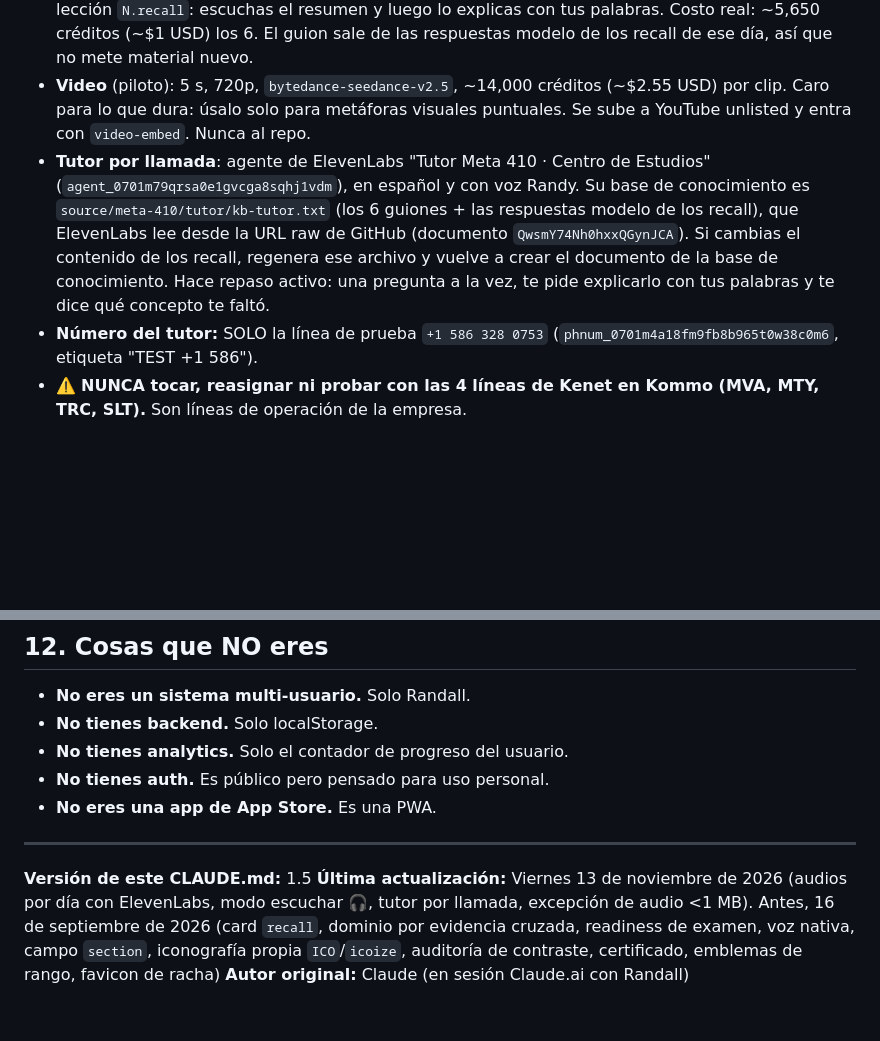
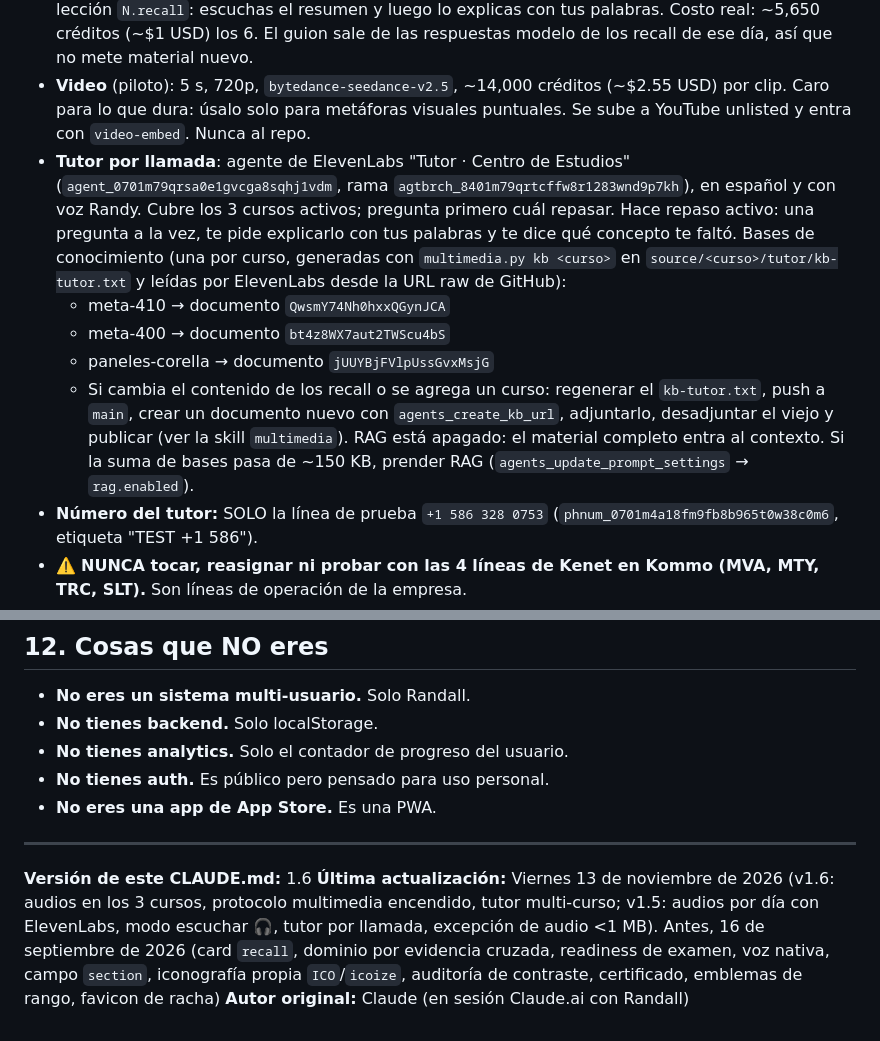
Before and after one commit to rcc622/Centro-de-estudios, a Markdown page: CLAUDE.md, 2 parts joined by grey strips. Rendered like a GitHub page; blank space fills up the shorter version.

Commit message:
docs: tutor multi-curso y sus bases de conocimiento
El agente pasa a "Tutor · Centro de Estudios" con las bases de meta-410,
meta-400 y paneles-corella; se documentan los IDs y cómo actualizarlas.

Co-Authored-By: Claude Opus 5.5 <noreply@anthropic.com>
Claude-Session: https://claude.ai/code/session_01PUmV5mGCVa1xmXG8youWiP

```diff
--- a/CLAUDE.md
+++ b/CLAUDE.md
@@ -843,7 +843,11 @@ Claude Code tiene conectado el MCP de ElevenLabs. Twilio está importado dentro
 - **Cobertura (2026-11-13):** meta-410 día 1-6, meta-400 módulo 1-7, paneles-corella módulo 1. Las unidades sin recall (glosarios, simulacros) no llevan audio. Guiones de cada curso en `source/<curso>/audio/guiones.md`.
 - **Resúmenes en audio** (meta-410, día 1 a 6): voz **Randy De Rosas** (`voice_id` EQdYdxpkGKpMCC5nZMgi, acento mexicano), modelo `eleven_v4`. Son la primera tarjeta de cada lección `N.recall`: escuchas el resumen y luego lo explicas con tus palabras. Costo real: ~5,650 créditos (~$1 USD) los 6. El guion sale de las respuestas modelo de los recall de ese día, así que no mete material nuevo.
 - **Video** (piloto): 5 s, 720p, `bytedance-seedance-v2.5`, ~14,000 créditos (~$2.55 USD) por clip. Caro para lo que dura: úsalo solo para metáforas visuales puntuales. Se sube a YouTube unlisted y entra con `video-embed`. Nunca al repo.
-- **Tutor por llamada**: agente de ElevenLabs "Tutor Meta 410 · Centro de Estudios" (`agent_0701m79qrsa0e1gvcga8sqhj1vdm`), en español y con voz Randy. Su base de conocimiento es `source/meta-410/tutor/kb-tutor.txt` (los 6 guiones + las respuestas modelo de los recall), que ElevenLabs lee desde la URL raw de GitHub (documento `QwsmY74Nh0hxxQGynJCA`). Si cambias el contenido de los recall, regenera ese archivo y vuelve a crear el documento de la base de conocimiento. Hace repaso activo: una pregunta a la vez, te pide explicarlo con tus palabras y te dice qué concepto te faltó.
+- **Tutor por llamada**: agente de ElevenLabs "Tutor · Centro de Estudios" (`agent_0701m79qrsa0e1gvcga8sqhj1vdm`, rama `agtbrch_8401m79qrtcffw8r1283wnd9p7kh`), en español y con voz Randy. Cubre los 3 cursos activos; pregunta primero cuál repasar. Hace repaso activo: una pregunta a la vez, te pide explicarlo con tus palabras y te dice qué concepto te faltó. Bases de conocimiento (una por curso, generadas con `multimedia.py kb <curso>` en `source/<curso>/tutor/kb-tutor.txt` y leídas por ElevenLabs desde la URL raw de GitHub):
+  - meta-410 → documento `QwsmY74Nh0hxxQGynJCA`
+  - meta-400 → documento `bt4z8WX7aut2TWScu4bS`
+  - paneles-corella → documento `jUUYBjFVlpUssGvxMsjG`
+  - Si cambia el contenido de los recall o se agrega un curso: regenerar el `kb-tutor.txt`, push a `main`, crear un documento nuevo con `agents_create_kb_url`, adjuntarlo, desadjuntar el viejo y publicar (ver la skill `multimedia`). RAG está apagado: el material completo entra al contexto. Si la suma de bases pasa de ~150 KB, prender RAG (`agents_update_prompt_settings` → `rag.enabled`).
 - **Número del tutor:** SOLO la línea de prueba `+1 586 328 0753` (`phnum_0701m4a18fm9fb8b965t0w38c0m6`, etiqueta "TEST +1 586").
 - ⚠️ **NUNCA tocar, reasignar ni probar con las 4 líneas de Kenet en Kommo (MVA, MTY, TRC, SLT).** Son líneas de operación de la empresa.
 - Para llamadas salientes (que el tutor te marque) o recordatorios diarios hace falta el número de Randall y un disparador programado: pídelo antes, no lo inventes.
@@ -897,6 +901,6 @@ Cuando termines una tarea, **siempre confirma a Randall**:
 
 ---
 
-**Versión de este CLAUDE.md:** 1.5
-**Última actualización:** Viernes 13 de noviembre de 2026 (audios por día con ElevenLabs, modo escuchar 🎧, tutor por llamada, excepción de audio <1 MB). Antes, 16 de septiembre de 2026 (card `recall`, dominio por evidencia cruzada, readiness de examen, voz nativa, campo `section`, iconografía propia `ICO`/`icoize`, auditoría de contraste, certificado, emblemas de rango, favicon de racha)
+**Versión de este CLAUDE.md:** 1.6
+**Última actualización:** Viernes 13 de noviembre de 2026 (v1.6: audios en los 3 cursos, protocolo multimedia encendido, tutor multi-curso; v1.5: audios por día con ElevenLabs, modo escuchar 🎧, tutor por llamada, excepción de audio <1 MB). Antes, 16 de septiembre de 2026 (card `recall`, dominio por evidencia cruzada, readiness de examen, voz nativa, campo `section`, iconografía propia `ICO`/`icoize`, auditoría de contraste, certificado, emblemas de rango, favicon de racha)
 **Autor original:** Claude (en sesión Claude.ai con Randall)
```
